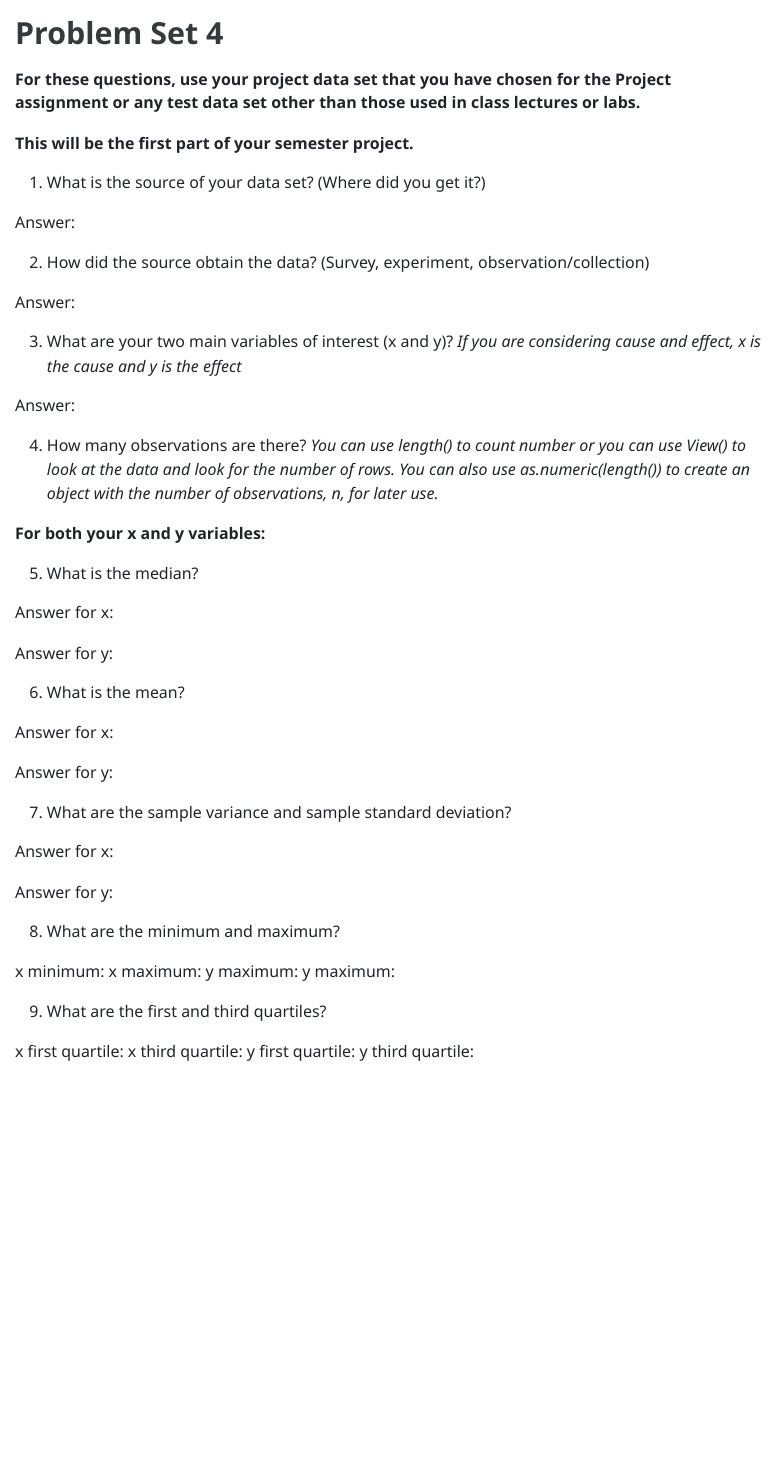
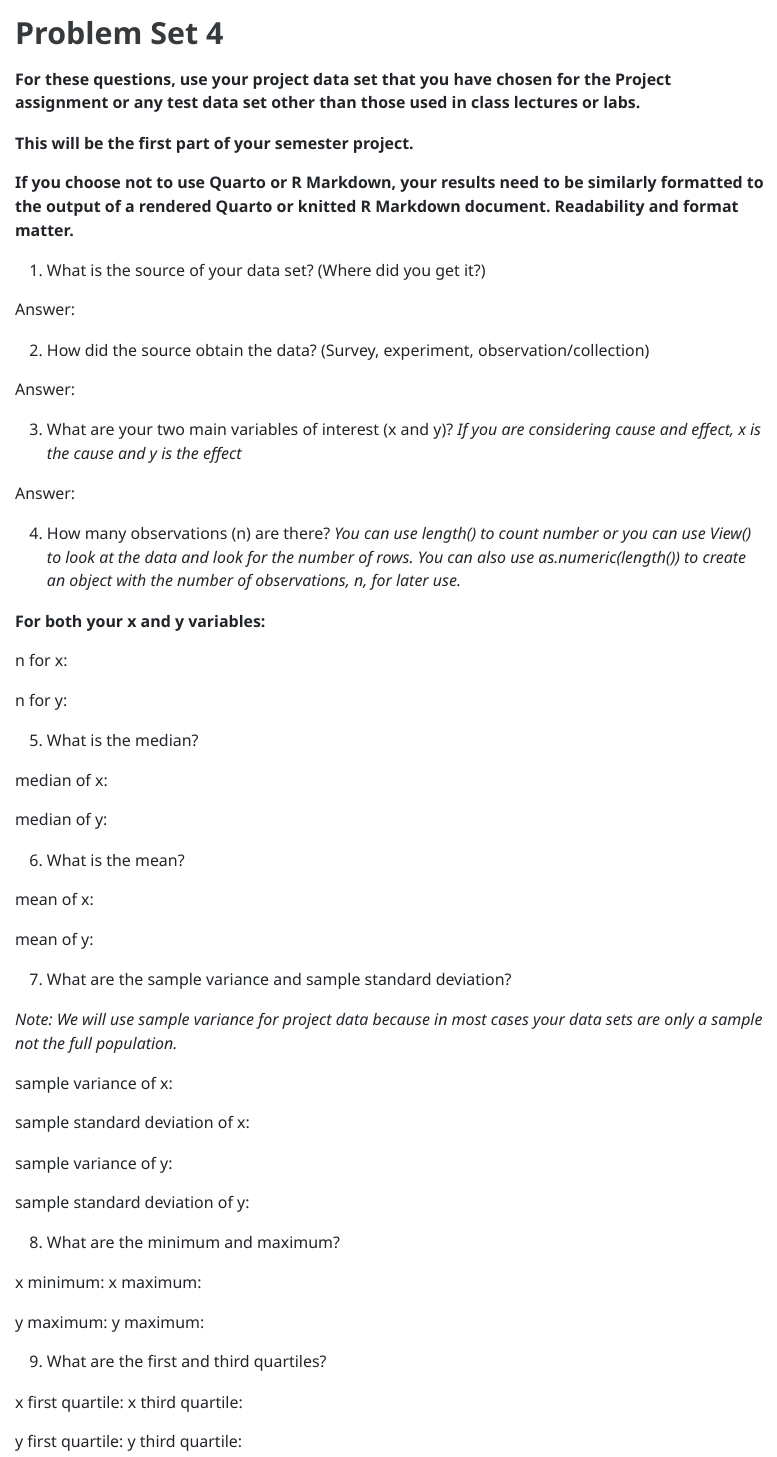
Before and after one commit to tomhanna-uh/UHPOLS3316-Fall2023, a Quarto document (Problem Sets - Fall 2023/Problem Set 4/problem_set_4.qmd): the page in a window 1100 px wide, from its top. The pictures show the output file Problem Sets - Fall 2023/Problem Set 4/problem_set_4.html that the author committed with the source, opened offline.

Commit message:
problem set 4 minor edit

```diff
--- a/Problem Sets - Fall 2023/Problem Set 4/problem_set_4.qmd
+++ b/Problem Sets - Fall 2023/Problem Set 4/problem_set_4.qmd
@@ -8,6 +8,8 @@ format:
 **For these questions, use your project data set that you have chosen for the Project assignment or any test data set other than those used in class lectures or labs.**
 
 **This will be the first part of your semester project.**
+
+**If you choose not to use Quarto or R Markdown, your results need to be similarly formatted to the output of a rendered Quarto or knitted R Markdown document. Readability and format matter.**
 
 <!-- **If you choose, you may also simulate a data set with at least 100 observations of at least two variables. If you do this, give the variables descriptive column names.** -->
 
@@ -23,36 +25,48 @@ Answer:
 
 Answer:
 
-4. How many observations are there? *You can use length() to count number or you can use View() to look at the data and look for the number of rows. You can also use as.numeric(length()) to create an object with the number of observations, n, for later use.*
+4. How many observations (n) are there? *You can use length() to count number or you can use View() to look at the data and look for the number of rows. You can also use as.numeric(length()) to create an object with the number of observations, n, for later use.*
 
 **For both your x and y variables:**
 
+n for x:
+
+n for y:
+
 5. What is the median?
 
-Answer for x:
+median of x:
 
-Answer for y:
+median of y:
 
 6. What is the mean?
 
-Answer for x:
+mean of x:
 
-Answer for y:
+mean of y:
 
 7. What are the sample variance and sample standard deviation?
 
-Answer for x:
+*Note: We will use sample variance for project data because in most cases your data sets are only a sample not the full population.*
 
-Answer for y:
+sample variance of x:
+
+sample standard deviation of x:
+
+sample variance of y:
+
+sample standard deviation of y:
 
 8. What are the minimum and maximum?
 
-x minimum:                   x maximum:
-y maximum:                   y maximum:
+x minimum:                      x maximum:
+
+y maximum:                      y maximum:
 
 9. What are the first and third quartiles?
 
 x first quartile:            x third quartile:
+
 y first quartile:            y third quartile:
 
 10. Plot a histogram of the x variable.
```
Also changed, not shown: Problem Sets - Fall 2023/Problem Set 4/problem_set_4.html.
